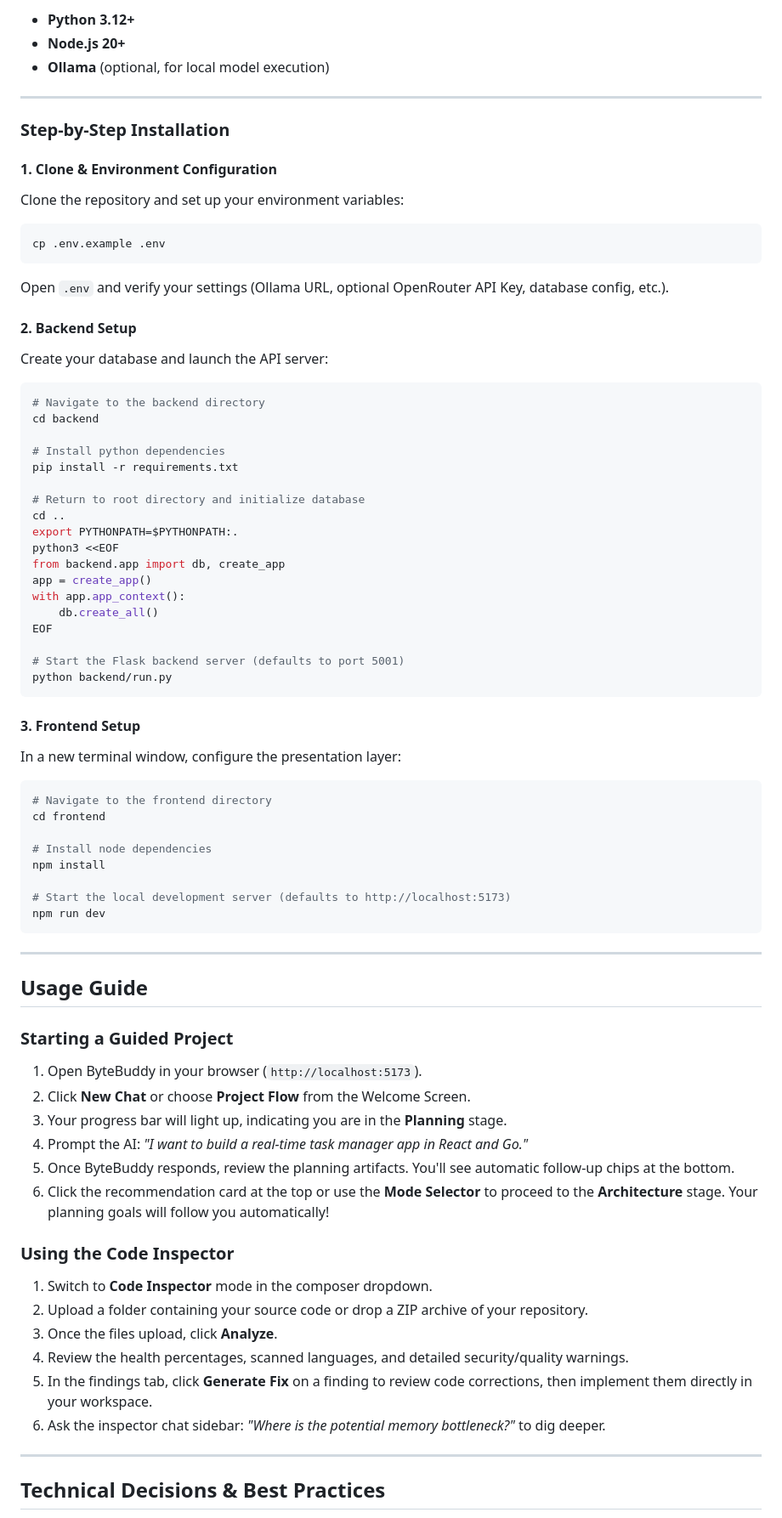
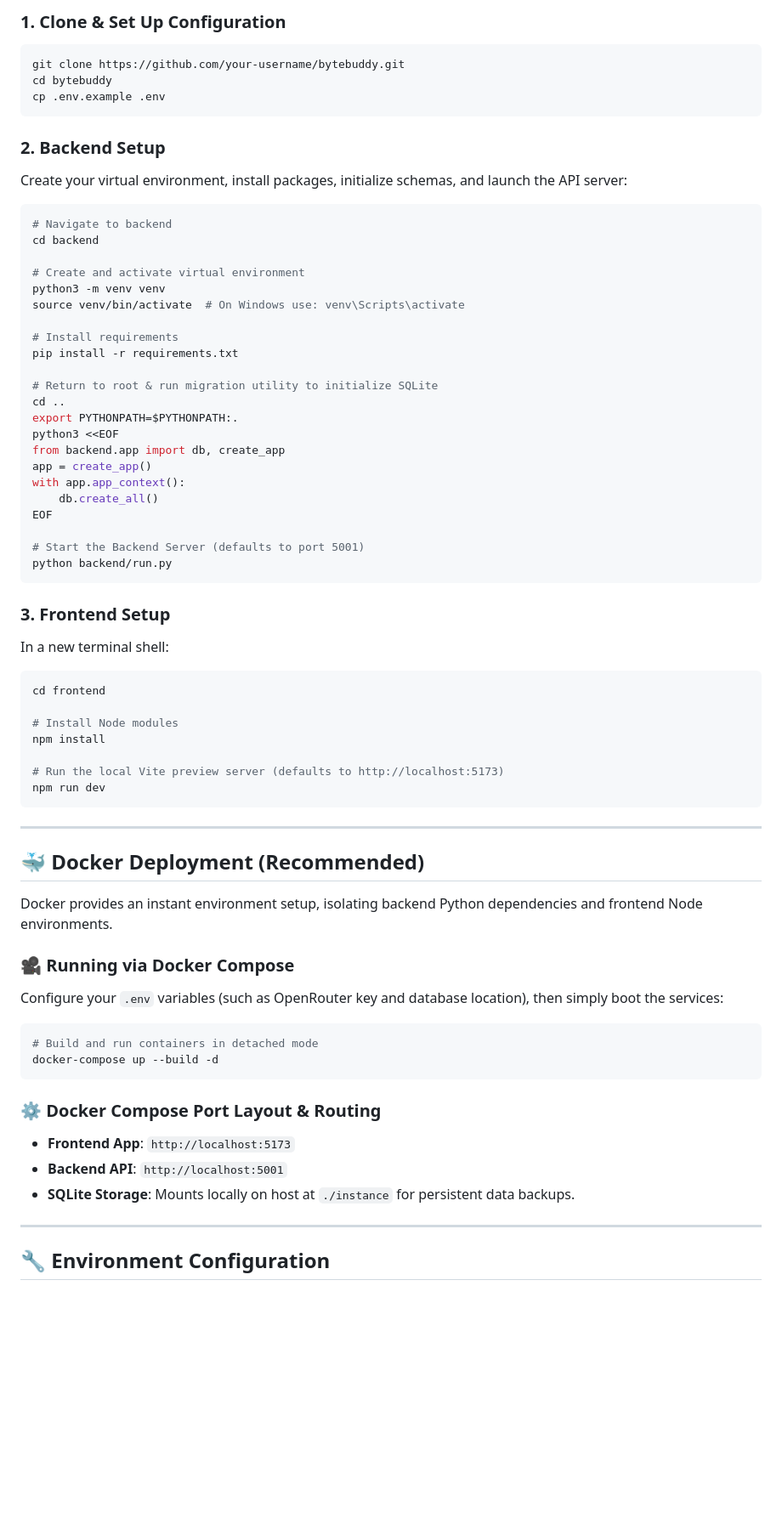
Before and after one commit to venkatesh-99-cbs/ByteBuddy, a Markdown page: README.md, the part around one of its changes. Shown at 85% size. GitHub-like rendering; blank space fills up the shorter version.

````diff
--- a/README.md
+++ b/README.md
@@ -187,29 +143,25 @@ ByteBuddy uses a clean, decoupled **Layered Architecture**:
 
-- **Python 3.12+**
-- **Node.js 20+**
-- **Ollama** (optional, for local model execution)
-
----
-
-### Step-by-Step Installation
-
-#### 1. Clone & Environment Configuration
-Clone the repository and set up your environment variables:
+### 1. Clone & Set Up Configuration
 ```bash
+git clone https://github.com/your-username/bytebuddy.git
+cd bytebuddy
 cp .env.example .env
 ```
-Open `.env` and verify your settings (Ollama URL, optional OpenRouter API Key, database config, etc.).
 
-#### 2. Backend Setup
-Create your database and launch the API server:
+### 2. Backend Setup
+Create your virtual environment, install packages, initialize schemas, and launch the API server:
 ```bash
-# Navigate to the backend directory
+# Navigate to backend
 cd backend
 
-# Install python dependencies
+# Create and activate virtual environment
+python3 -m venv venv
+source venv/bin/activate  # On Windows use: venv\Scripts\activate
+
+# Install requirements
 pip install -r requirements.txt
 
-# Return to root directory and initialize database
+# Return to root & run migration utility to initialize SQLite
 cd ..
 export PYTHONPATH=$PYTHONPATH:.
 python3 <<EOF
@@ -219,44 +171,43 @@ with app.app_context():
     db.create_all()
 EOF
 
-# Start the Flask backend server (defaults to port 5001)
+# Start the Backend Server (defaults to port 5001)
 python backend/run.py
 ```
 
-#### 3. Frontend Setup
-In a new terminal window, configure the presentation layer:
+### 3. Frontend Setup
+In a new terminal shell:
 ```bash
-# Navigate to the frontend directory
 cd frontend
 
-# Install node dependencies
+# Install Node modules
 npm install
 
-# Start the local development server (defaults to http://localhost:5173)
+# Run the local Vite preview server (defaults to http://localhost:5173)
 npm run dev
 ```
 
 ---
 
-## Usage Guide
+## 🐳 Docker Deployment (Recommended)
 
-### Starting a Guided Project
-1. Open ByteBuddy in your browser (`http://localhost:5173`).
-2. Click **New Chat** or choose **Project Flow** from the Welcome Screen.
-3. Your progress bar will light up, indicating you are in the **Planning** stage.
-4. Prompt the AI: *"I want to build a real-time task manager app in React and Go."*
-5. Once ByteBuddy responds, review the planning artifacts. You'll see automatic follow-up chips at the bottom.
-6. Click the recommendation card at the top or use the **Mode Selector** to proceed to the **Architecture** stage. Your planning goals will follow you automatically!
+Docker provides an instant environment setup, isolating backend Python dependencies and frontend Node environments.
 
-### Using the Code Inspector
-1. Switch to **Code Inspector** mode in the composer dropdown.
-2. Upload a folder containing your source code or drop a ZIP archive of your repository.
-3. Once the files upload, click **Analyze**.
-4. Review the health percentages, scanned languages, and detailed security/quality warnings.
-5. In the findings tab, click **Generate Fix** on a finding to review code corrections, then implement them directly in your workspace.
-6. Ask the inspector chat sidebar: *"Where is the potential memory bottleneck?"* to dig deeper.
+### 🎥 Running via Docker Compose
+
+Configure your `.env` variables (such as OpenRouter key and database location), then simply boot the services:
+
+```bash
+# Build and run containers in detached mode
+docker-compose up --build -d
+```
+
+### ⚙️ Docker Compose Port Layout & Routing
+- **Frontend App**: `http://localhost:5173`
+- **Backend API**: `http://localhost:5001`
+- **SQLite Storage**: Mounts locally on host at `./instance` for persistent data backups.
 
 ---
 
-## Technical Decisions & Best Practices
+## 🔧 Environment Configuration
 
````
Also changed, not shown: other parts of README.md (+135 -147 lines).
